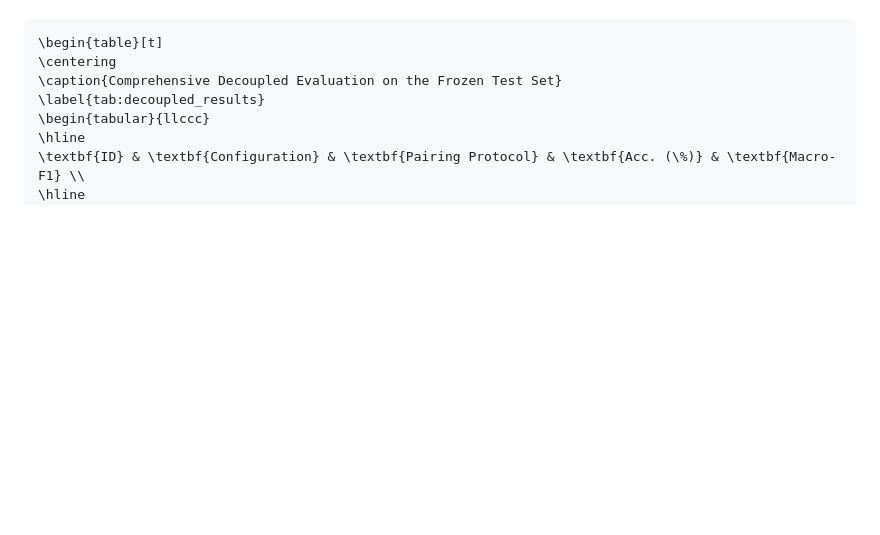
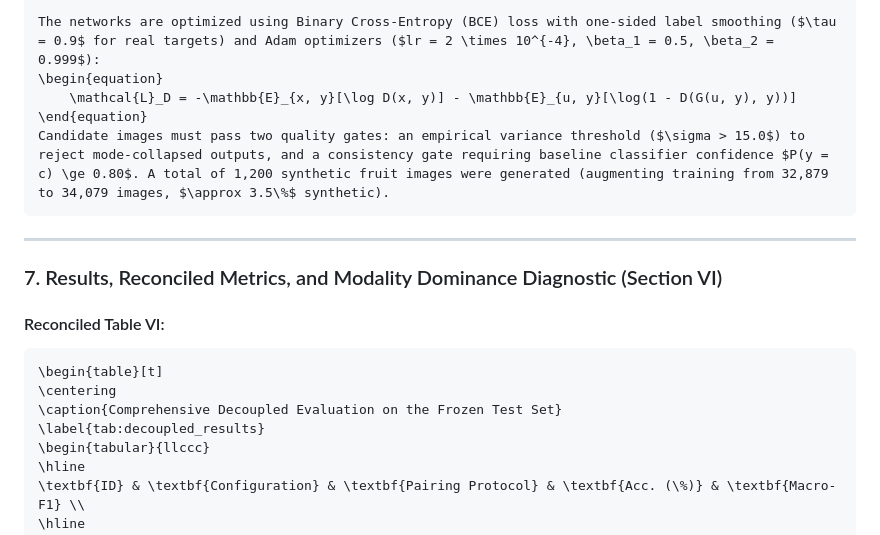
Before and after one commit to DeepakVelmurugan18/pomegranate-multimed-ai, a Markdown page: MANUSCRIPT_CORRECTIONS_REPORT.md, the part around one of its changes. Rendered like a GitHub page; blank space fills up the shorter version.

````diff
--- a/MANUSCRIPT_CORRECTIONS_REPORT.md
+++ b/MANUSCRIPT_CORRECTIONS_REPORT.md
@@ -90,4 +82,16 @@ Replace Table VI and the corresponding discussion with:
 
+The networks are optimized using Binary Cross-Entropy (BCE) loss with one-sided label smoothing ($\tau = 0.9$ for real targets) and Adam optimizers ($lr = 2 \times 10^{-4}, \beta_1 = 0.5, \beta_2 = 0.999$):
+\begin{equation}
+    \mathcal{L}_D = -\mathbb{E}_{x, y}[\log D(x, y)] - \mathbb{E}_{u, y}[\log(1 - D(G(u, y), y))]
+\end{equation}
+Candidate images must pass two quality gates: an empirical variance threshold ($\sigma > 15.0$) to reject mode-collapsed outputs, and a consistency gate requiring baseline classifier confidence $P(y = c) \ge 0.80$. A total of 1,200 synthetic fruit images were generated (augmenting training from 32,879 to 34,079 images, $\approx 3.5\%$ synthetic).
+```
+
+---
+
+### 7. Results, Reconciled Metrics, and Modality Dominance Diagnostic (Section VI)
+
+#### Reconciled Table VI:
 ```latex
 \begin{table}[t]
 \centering
````
Also changed, not shown: other parts of MANUSCRIPT_CORRECTIONS_REPORT.md (+44 -64 lines).
